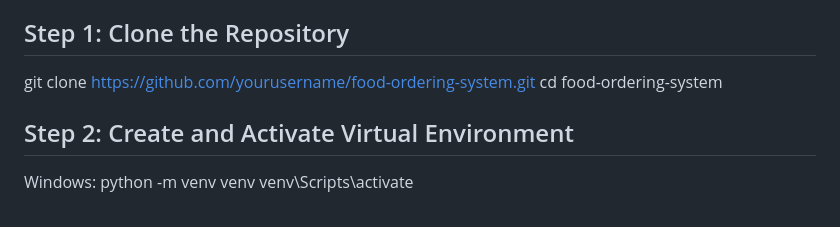
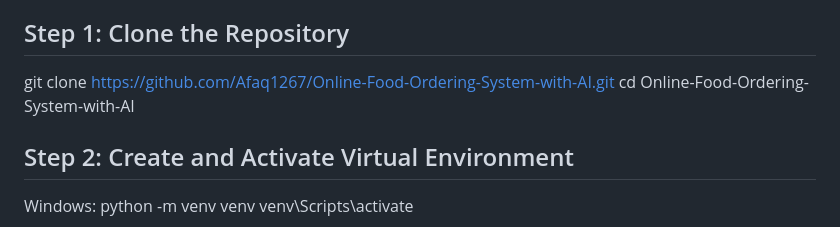
Before and after one commit to Afaq1267/Online-Food-Ordering-System-with-AI, a Markdown page: README.md, the part around the change. GitHub-like rendering.

```diff
--- a/README.md
+++ b/README.md
@@ -83,8 +83,8 @@ Prerequisites:
 
 Step 1: Clone the Repository
 -----------------------------
-git clone https://github.com/yourusername/food-ordering-system.git
-cd food-ordering-system
+git clone https://github.com/Afaq1267/Online-Food-Ordering-System-with-AI.git
+cd Online-Food-Ordering-System-with-AI
 
 Step 2: Create and Activate Virtual Environment
 -----------------------------------------------
```
